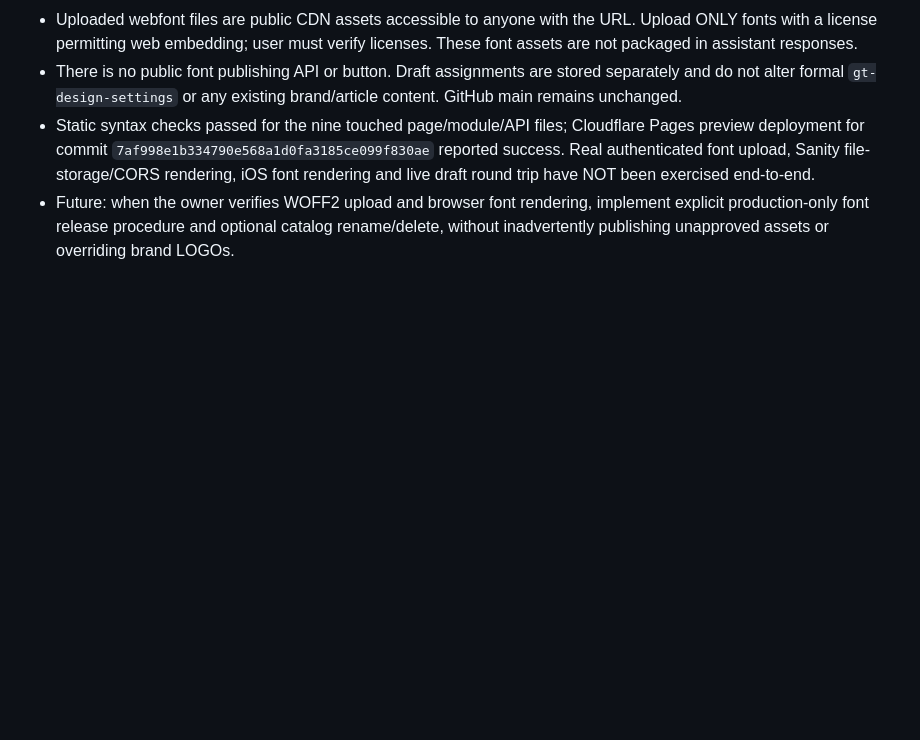
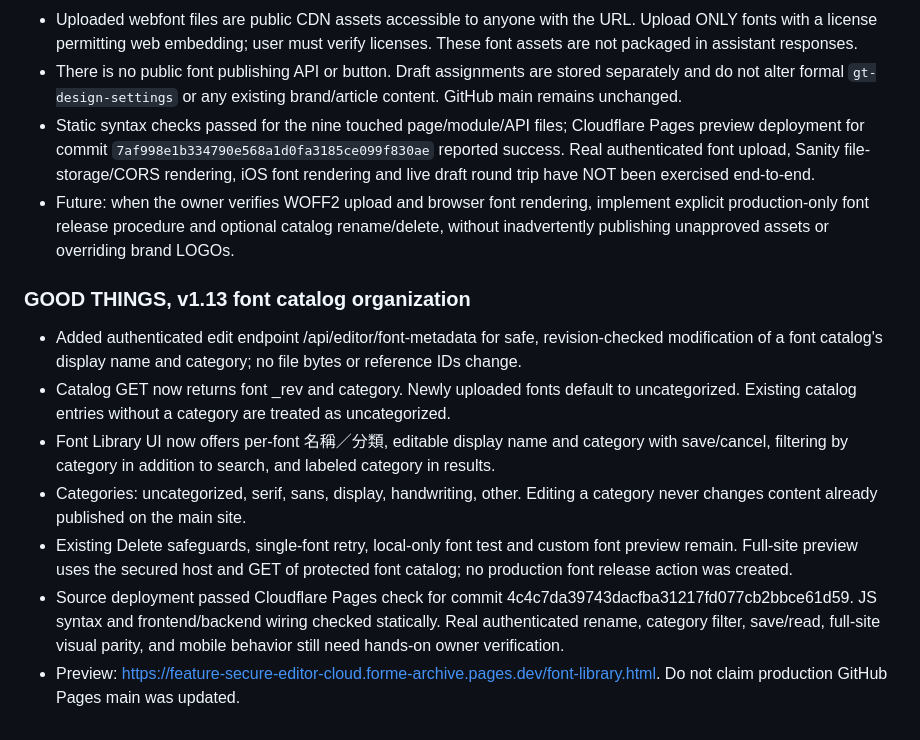
Before and after one commit to awen1229/forme-archive, a Markdown page: README.md, the part around the change. GitHub-like rendering; blank space fills up the shorter version.

Commit message:
Document font library renaming and category management preview rollout

```diff
--- a/README.md
+++ b/README.md
@@ -131,3 +131,13 @@ Operator has now re-entered and saved `ENABLE_PRODUCTION_PUBLISH` as a Text vari
 - There is no public font publishing API or button. Draft assignments are stored separately and do not alter formal `gt-design-settings` or any existing brand/article content. GitHub main remains unchanged.
 - Static syntax checks passed for the nine touched page/module/API files; Cloudflare Pages preview deployment for commit `7af998e1b334790e568a1d0fa3185ce099f830ae` reported success. Real authenticated font upload, Sanity file-storage/CORS rendering, iOS font rendering and live draft round trip have NOT been exercised end-to-end.
 - Future: when the owner verifies WOFF2 upload and browser font rendering, implement explicit production-only font release procedure and optional catalog rename/delete, without inadvertently publishing unapproved assets or overriding brand LOGOs.
+
+### GOOD THINGS, v1.13 font catalog organization
+
+- Added authenticated edit endpoint /api/editor/font-metadata for safe, revision-checked modification of a font catalog's display name and category; no file bytes or reference IDs change.
+- Catalog GET now returns font _rev and category. Newly uploaded fonts default to uncategorized. Existing catalog entries without a category are treated as uncategorized.
+- Font Library UI now offers per-font 名稱／分類, editable display name and category with save/cancel, filtering by category in addition to search, and labeled category in results.
+- Categories: uncategorized, serif, sans, display, handwriting, other. Editing a category never changes content already published on the main site.
+- Existing Delete safeguards, single-font retry, local-only font test and custom font preview remain. Full-site preview uses the secured host and GET of protected font catalog; no production font release action was created.
+- Source deployment passed Cloudflare Pages check for commit 4c4c7da39743dacfba31217fd077cb2bbce61d59. JS syntax and frontend/backend wiring checked statically. Real authenticated rename, category filter, save/read, full-site visual parity, and mobile behavior still need hands-on owner verification.
+- Preview: https://feature-secure-editor-cloud.forme-archive.pages.dev/font-library.html. Do not claim production GitHub Pages main was updated.
```
